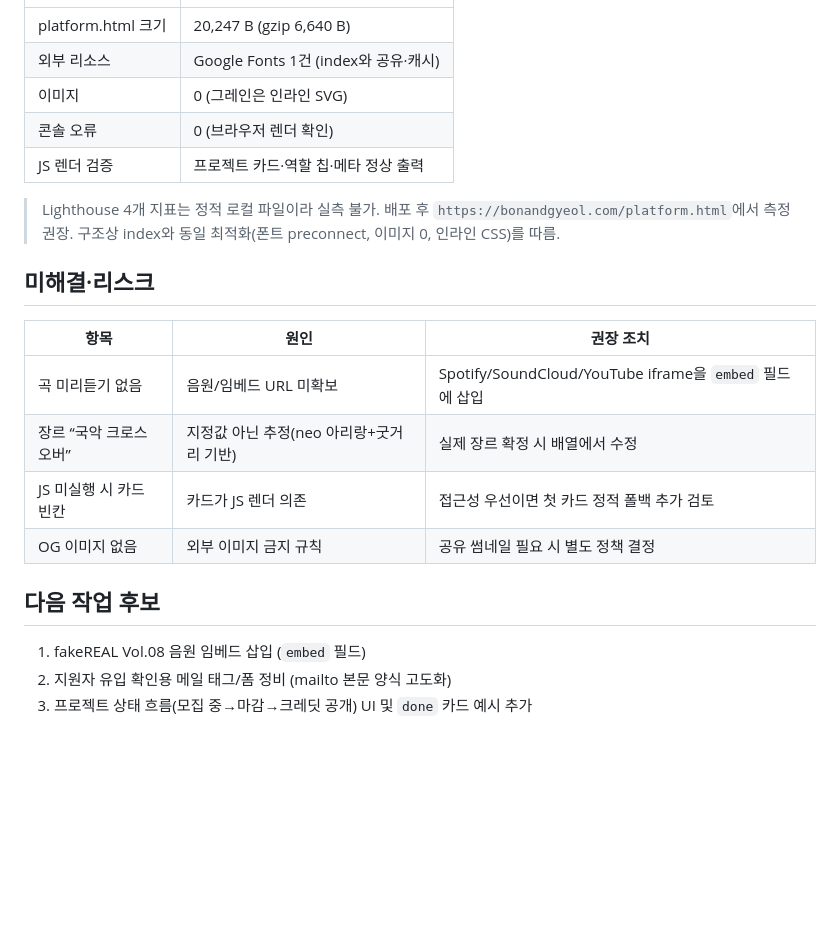
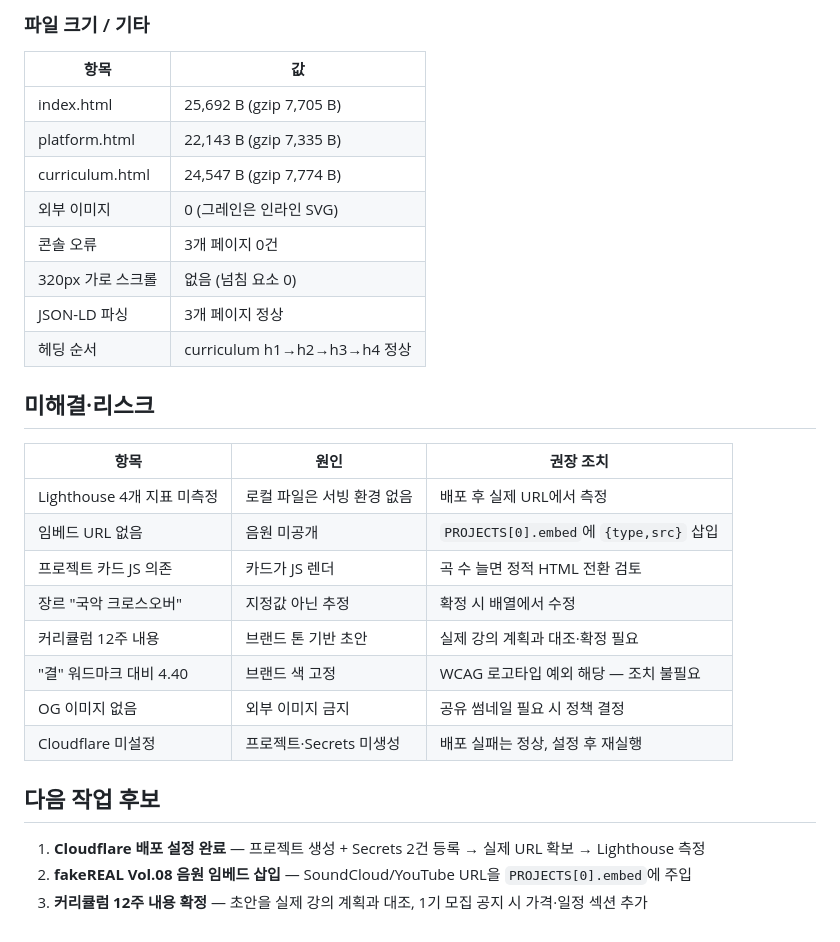
Before and after one commit to balmy930-cmyk/bonandgyeol-site, a Markdown page: REPORT.md, the part around one of its changes. Rendered like a GitHub page; blank space fills up the shorter version.

```diff
--- a/REPORT.md
+++ b/REPORT.md
@@ -42,23 +54,31 @@
+### 파일 크기 / 기타
+
+| 항목 | 값 |
 |---|---|
-| platform.html 크기 | 20,247 B (gzip 6,640 B) |
-| 외부 리소스 | Google Fonts 1건 (index와 공유·캐시) |
-| 이미지 | 0 (그레인은 인라인 SVG) |
-| 콘솔 오류 | 0 (브라우저 렌더 확인) |
-| JS 렌더 검증 | 프로젝트 카드·역할 칩·메타 정상 출력 |
-
-> Lighthouse 4개 지표는 정적 로컬 파일이라 실측 불가. 배포 후 `https://bonandgyeol.com/platform.html`에서 측정 권장. 구조상 index와 동일 최적화(폰트 preconnect, 이미지 0, 인라인 CSS)를 따름.
+| index.html | 25,692 B (gzip 7,705 B) |
+| platform.html | 22,143 B (gzip 7,335 B) |
+| curriculum.html | 24,547 B (gzip 7,774 B) |
+| 외부 이미지 | 0 (그레인은 인라인 SVG) |
+| 콘솔 오류 | 3개 페이지 0건 |
+| 320px 가로 스크롤 | 없음 (넘침 요소 0) |
+| JSON-LD 파싱 | 3개 페이지 정상 |
+| 헤딩 순서 | curriculum h1→h2→h3→h4 정상 |
 
 ## 미해결·리스크
 
 | 항목 | 원인 | 권장 조치 |
 |---|---|---|
-| 곡 미리듣기 없음 | 음원/임베드 URL 미확보 | Spotify/SoundCloud/YouTube iframe을 `embed` 필드에 삽입 |
-| 장르 “국악 크로스오버” | 지정값 아닌 추정(neo 아리랑+굿거리 기반) | 실제 장르 확정 시 배열에서 수정 |
-| JS 미실행 시 카드 빈칸 | 카드가 JS 렌더 의존 | 접근성 우선이면 첫 카드 정적 폴백 추가 검토 |
-| OG 이미지 없음 | 외부 이미지 금지 규칙 | 공유 썸네일 필요 시 별도 정책 결정 |
+| Lighthouse 4개 지표 미측정 | 로컬 파일은 서빙 환경 없음 | 배포 후 실제 URL에서 측정 |
+| 임베드 URL 없음 | 음원 미공개 | `PROJECTS[0].embed`에 `{type,src}` 삽입 |
+| 프로젝트 카드 JS 의존 | 카드가 JS 렌더 | 곡 수 늘면 정적 HTML 전환 검토 |
+| 장르 "국악 크로스오버" | 지정값 아닌 추정 | 확정 시 배열에서 수정 |
+| 커리큘럼 12주 내용 | 브랜드 톤 기반 초안 | 실제 강의 계획과 대조·확정 필요 |
+| "결" 워드마크 대비 4.40 | 브랜드 색 고정 | WCAG 로고타입 예외 해당 — 조치 불필요 |
+| OG 이미지 없음 | 외부 이미지 금지 | 공유 썸네일 필요 시 정책 결정 |
+| Cloudflare 미설정 | 프로젝트·Secrets 미생성 | 배포 실패는 정상, 설정 후 재실행 |
 
 ## 다음 작업 후보
 
-1. fakeREAL Vol.08 음원 임베드 삽입 (`embed` 필드)
-2. 지원자 유입 확인용 메일 태그/폼 정비 (mailto 본문 양식 고도화)
-3. 프로젝트 상태 흐름(모집 중→마감→크레딧 공개) UI 및 `done` 카드 예시 추가
+1. **Cloudflare 배포 설정 완료** — 프로젝트 생성 + Secrets 2건 등록 → 실제 URL 확보 → Lighthouse 측정
+2. **fakeREAL Vol.08 음원 임베드 삽입** — SoundCloud/YouTube URL을 `PROJECTS[0].embed`에 주입
+3. **커리큘럼 12주 내용 확정** — 초안을 실제 강의 계획과 대조, 1기 모집 공지 시 가격·일정 섹션 추가
```
Also changed, not shown: other parts of REPORT.md (+41 -29 lines).
